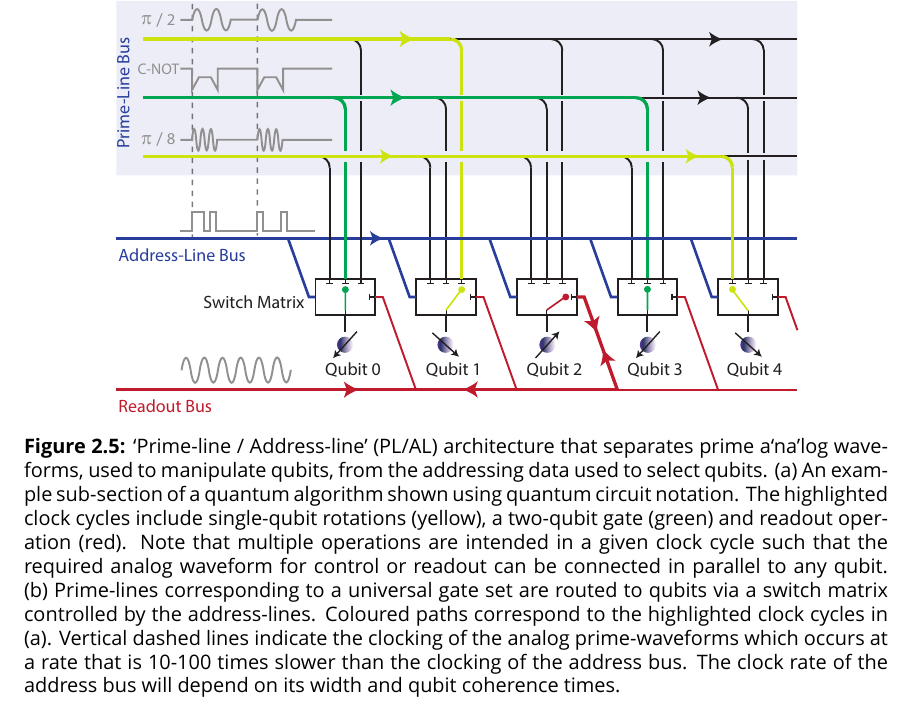
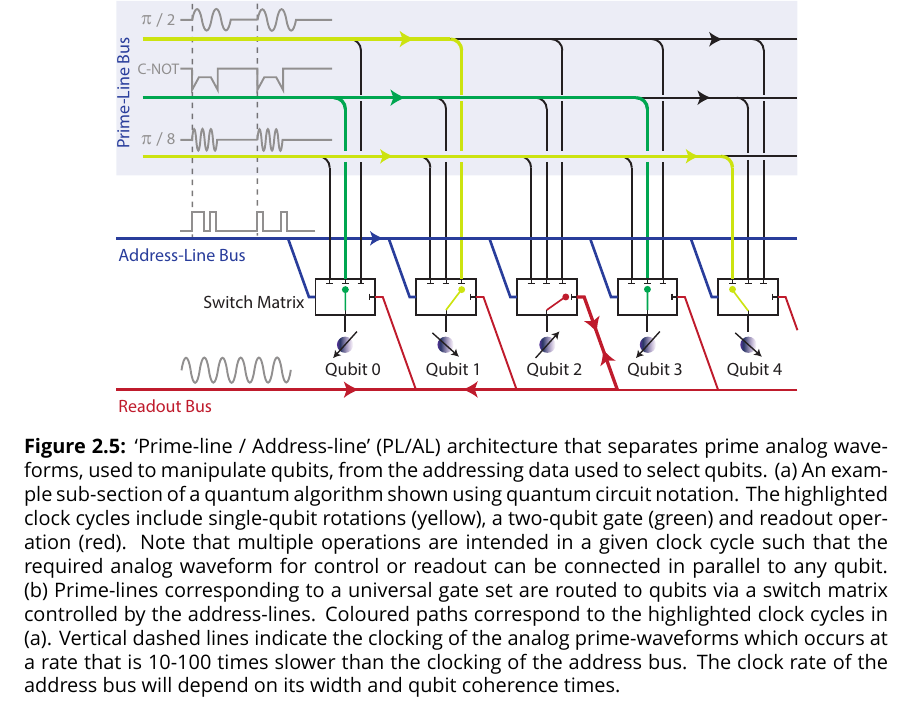
Before and after one commit to spauka/thesis, a LaTeX thesis (main.tex, which reads chap2/arch.tex): part of page 88 of 218, cut so that both start at the same text. Compiled offline with XeLaTeX; a missing font is replaced by an installed copy or a similar font.

Commit message:
Formatting

```diff
--- a/chap2/arch.tex
+++ b/chap2/arch.tex
@@ -44,7 +44,7 @@ Similar challenges have long been addressed in the satellite and space explorati
 \begin{figure}
 \centering
 \includegraphics[width=0.8\linewidth]{Fig0_arch}
-\caption[Proposed Prime-line/Address-line architecture]{\label{fig:PLAL}`Prime-line / Address-line' (PL/AL) architecture that separates prime a`na'log waveforms, used to manipulate qubits, from the addressing data used to select qubits. (a) An example sub-section of a quantum algorithm shown using quantum circuit notation. The highlighted clock cycles include single-qubit rotations (yellow), a two-qubit gate (green) and readout operation (red). Note that multiple operations are intended in a given clock cycle such that the required analog waveform for control or readout can be connected in parallel to any qubit. (b) Prime-lines corresponding to a universal gate set are routed to qubits via a switch matrix controlled by the address-lines. Coloured paths correspond to the highlighted clock cycles in (a). Vertical dashed lines indicate the clocking of the analog prime-waveforms which occurs at a rate that is 10-100 times slower than the clocking of the address bus. The clock rate of the address bus will depend on its width and qubit coherence times.}
+\caption[Proposed Prime-line/Address-line architecture]{\label{fig:PLAL}`Prime-line / Address-line' (PL/AL) architecture that separates prime analog waveforms, used to manipulate qubits, from the addressing data used to select qubits. (a) An example sub-section of a quantum algorithm shown using quantum circuit notation. The highlighted clock cycles include single-qubit rotations (yellow), a two-qubit gate (green) and readout operation (red). Note that multiple operations are intended in a given clock cycle such that the required analog waveform for control or readout can be connected in parallel to any qubit. (b) Prime-lines corresponding to a universal gate set are routed to qubits via a switch matrix controlled by the address-lines. Coloured paths correspond to the highlighted clock cycles in (a). Vertical dashed lines indicate the clocking of the analog prime-waveforms which occurs at a rate that is 10-100 times slower than the clocking of the address bus. The clock rate of the address bus will depend on its width and qubit coherence times.}
 \end{figure}
 
 Here we present a control architecture for operating a cryogenic quantum processor autonomously and demonstrate its basic building blocks using a semiconductor qubit. This architecture addresses many aspects related to scalability of the control interface by embedding multiplexing sub-systems at cryogenic temperatures and separating the high-bandwidth analog control waveforms from the digital addressing needed to select qubits for manipulation. Our demonstration makes use of a semiconductor switch matrix constructed using high electron mobility transistors and a new type of microwave switch element based on the gate-tuneable capacitive response of a heterostructure device. Under the control of a commercial, field-programmable gate array (FPGA) made to operate at 4 kelvin, the switch matrix is used to route microwave signals to selected quantum dot qubits at \SI{20}{\mk}. Bringing these sub-systems together in the context of our control architecture suggests a path for scale-up of control hardware needed to manipulate the large numbers of qubits in a useful quantum machine.
```
